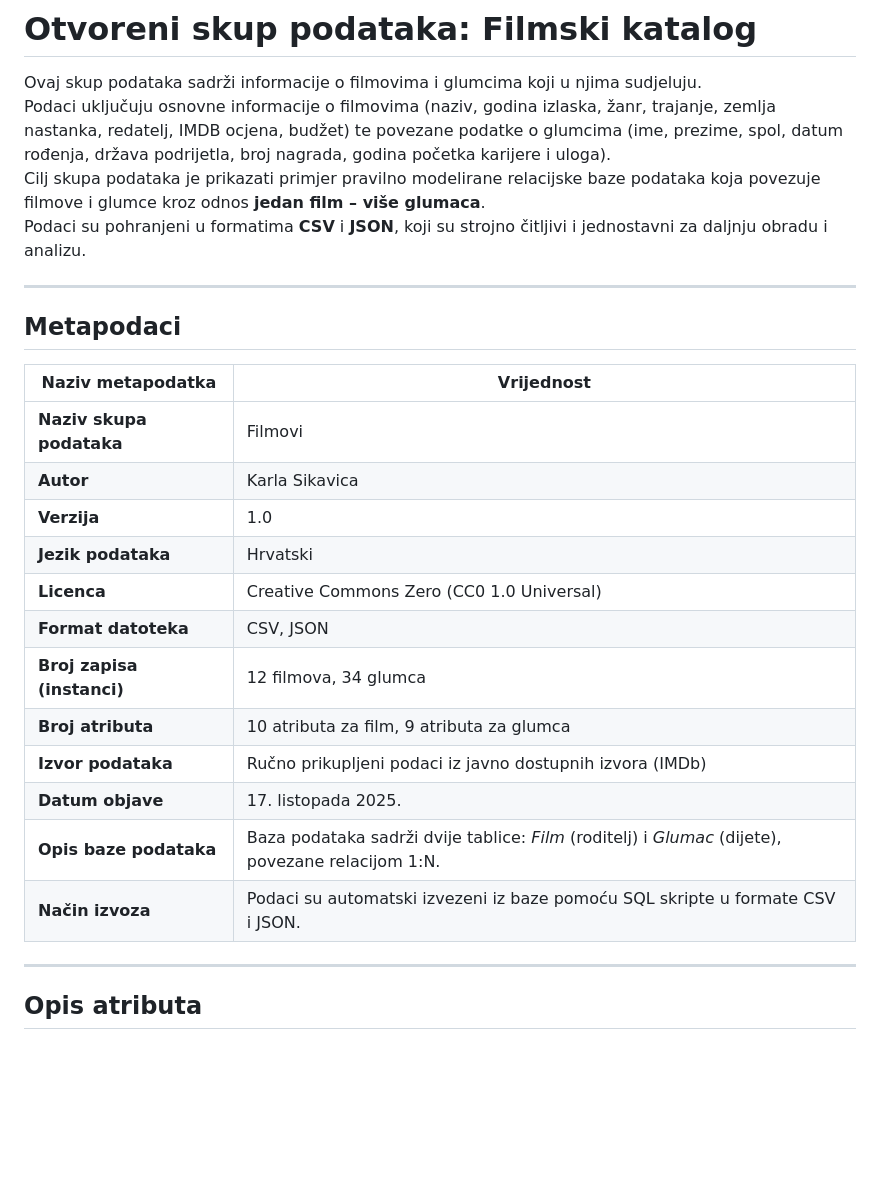
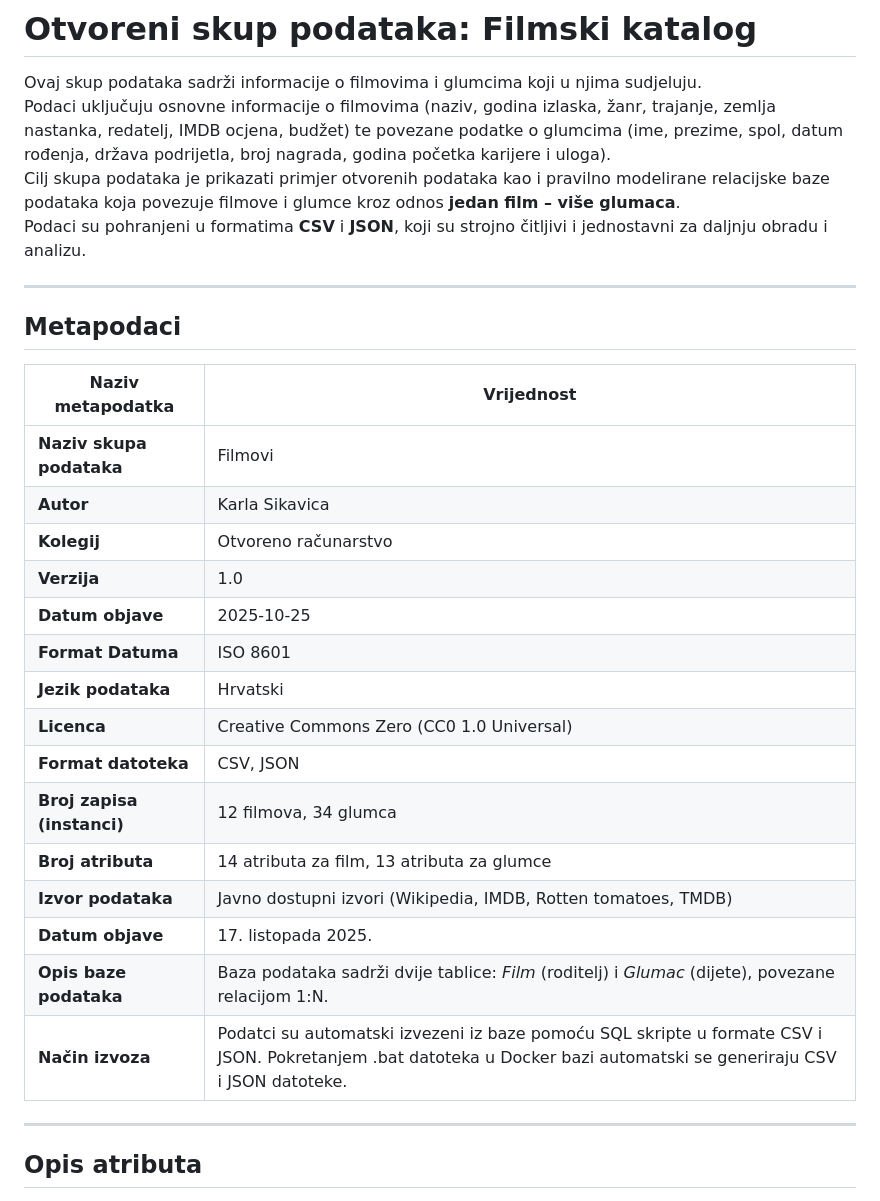
Before and after one commit to karlaSikavica/open-movie-dataset, a Markdown page: README.md, the part around the change printed below. Drawn GitHub-style; blank space fills up the shorter version.

```diff
--- a/README.md
+++ b/README.md
@@ -3,7 +3,7 @@
 
 Ovaj skup podataka sadrži informacije o filmovima i glumcima koji u njima sudjeluju.
 Podaci uključuju osnovne informacije o filmovima (naziv, godina izlaska, žanr, trajanje, zemlja nastanka, redatelj, IMDB ocjena, budžet) te povezane podatke o glumcima (ime, prezime, spol, datum rođenja, država podrijetla, broj nagrada, godina početka karijere i uloga).
-Cilj skupa podataka je prikazati primjer pravilno modelirane relacijske baze podataka koja povezuje filmove i glumce kroz odnos **jedan film – više glumaca**.
+Cilj skupa podataka je prikazati primjer otvorenih podataka kao i  pravilno modelirane relacijske baze podataka koja povezuje filmove i glumce kroz odnos **jedan film – više glumaca**.
 Podaci su pohranjeni u formatima **CSV** i **JSON**, koji su strojno čitljivi i jednostavni za daljnju obradu i analizu.
 
 ---
@@ -14,16 +14,19 @@ Podaci su pohranjeni u formatima **CSV** i **JSON**, koji su strojno čitljivi i
 |--------------------|------------|
 | **Naziv skupa podataka** | Filmovi |
 | **Autor** | Karla Sikavica |
+| **Kolegij** | Otvoreno računarstvo |
 | **Verzija** | 1.0 |
+| **Datum objave** | 2025-10-25 |
+| **Format Datuma** | ISO 8601 |
 | **Jezik podataka** | Hrvatski |
 | **Licenca** | Creative Commons Zero (CC0 1.0 Universal) |
 | **Format datoteka** | CSV, JSON |
 | **Broj zapisa (instanci)** | 12 filmova, 34 glumca |
-| **Broj atributa** | 10 atributa za film, 9 atributa za glumca |
-| **Izvor podataka** | Ručno prikupljeni podaci iz javno dostupnih izvora (IMDb) |
+| **Broj atributa** | 14 atributa za film, 13 atributa za glumce |
+| **Izvor podataka** | Javno dostupni izvori (Wikipedia, IMDB, Rotten tomatoes, TMDB) |
 | **Datum objave** | 17. listopada 2025. |
 | **Opis baze podataka** | Baza podataka sadrži dvije tablice: *Film* (roditelj) i *Glumac* (dijete), povezane relacijom 1:N. |
-| **Način izvoza** | Podaci su automatski izvezeni iz baze pomoću SQL skripte u formate CSV i JSON. |
+| **Način izvoza** | Podatci su automatski izvezeni iz baze pomoću SQL skripte u formate CSV i JSON. Pokretanjem .bat datoteka u Docker bazi automatski se generiraju CSV i JSON datoteke. |
 
 ---
 
```
Also changed, not shown: other parts of README.md (+8 -1 lines).
